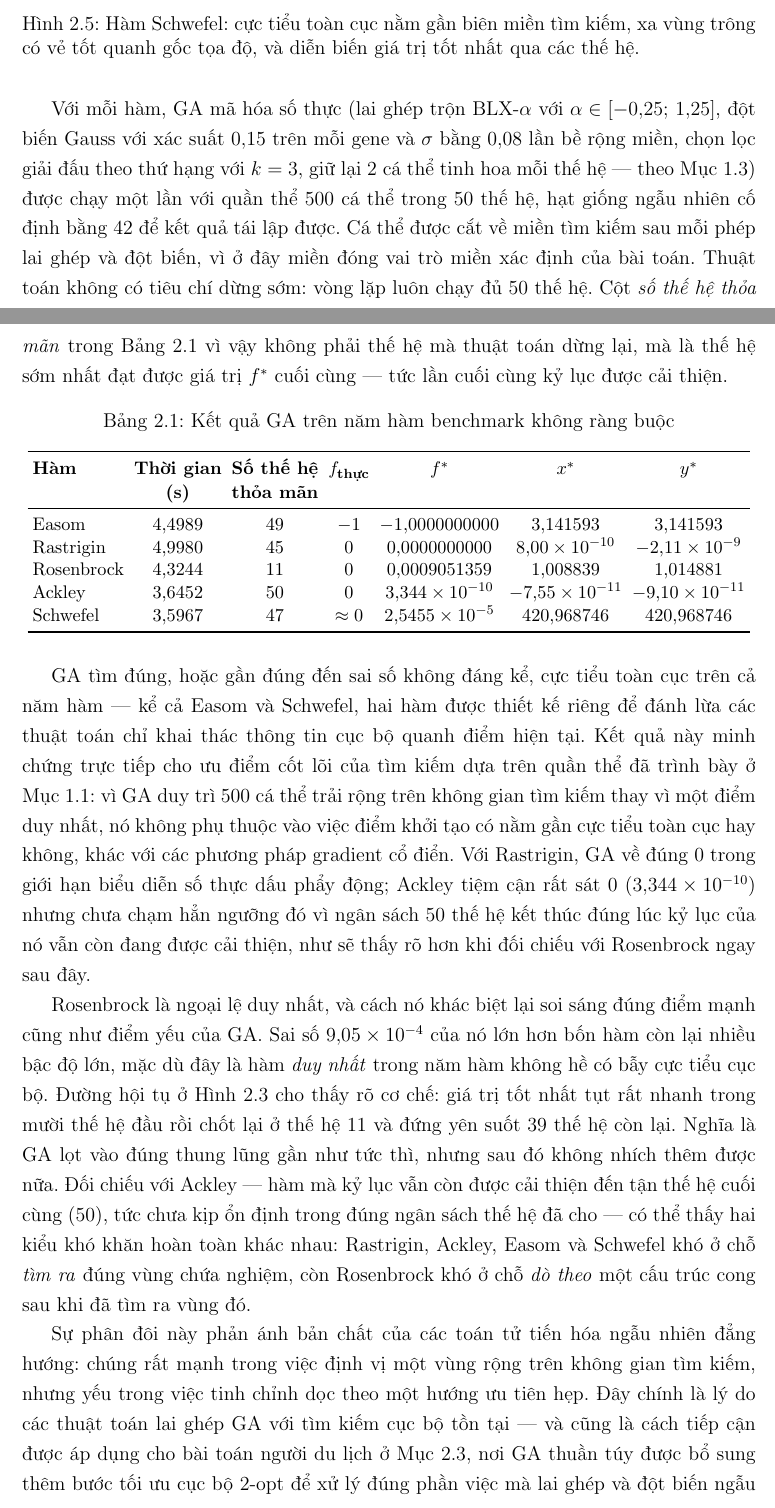
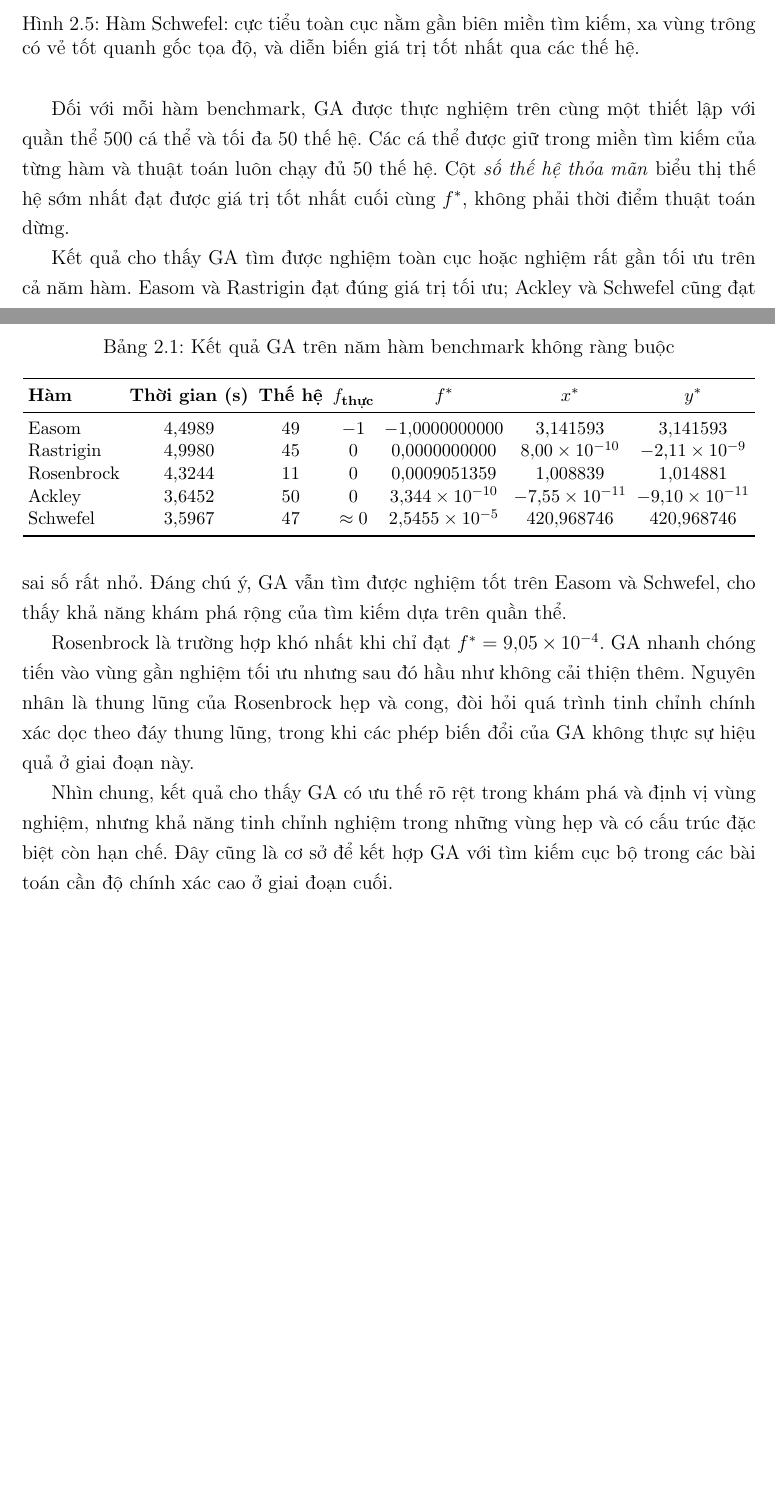
Before and after one commit to thiennguyen37-qn/Optimization-Theory---Genetic-Algorithm, a LaTeX document (report/REPORT.tex, which reads report/chapters/chuong2_ung_dung.tex): two parts of pages 31 and 32 of 43 before the commit and two parts of pages 31 and 32 of 42 after it, joined at a grey line, cut so that both start at the same text, the shorter picture padded with empty space. Compiled offline with pdfLaTeX.

Commit message:
Condense section 2.1's setup note, table header, and results summary
Trims the GA-setup paragraph before Table 2.1 to just population/
generation count and what the "số thế hệ thỏa mãn" column means,
dropping the crossover/mutation/selection parameter recap already
covered in the operators section. Merges the table's two-row "Thời
gian / (s)" header into one cell and shortens "Số thế hệ / thỏa mãn"
to "Thế hệ". Replaces the three results-discussion paragraphs after
the table with a shorter version: an overall read of all five
functions, a dedicated note on Rosenbrock as the hardest case, and a
closing takeaway on GA's explore-vs-refine trade-off.

Co-Authored-By: Claude Sonnet 5 <noreply@anthropic.com>

```diff
--- a/report/chapters/chuong2_ung_dung.tex
+++ b/report/chapters/chuong2_ung_dung.tex
@@ -270,19 +270,12 @@ nhất qua các thế hệ.}
 \label{fig:schwefel}
 \end{figure}
 
-Với mỗi hàm, GA mã hóa số thực (lai ghép trộn BLX-$\alpha$ với
-$\alpha \in [-0{,}25;\, 1{,}25]$, đột biến Gauss với xác suất $0{,}15$
-trên mỗi gene và $\sigma$ bằng $0{,}08$ lần bề rộng miền, chọn lọc
-giải đấu theo thứ hạng với $k = 3$, giữ lại $2$ cá thể tinh hoa mỗi
-thế hệ --- theo Mục~\ref{sec:toan-tu-cot-loi}) được chạy một lần với
-quần thể $500$ cá thể trong $50$ thế hệ, hạt giống ngẫu nhiên cố định
-bằng $42$ để kết quả tái lập được. Cá thể được cắt về miền tìm kiếm
-sau mỗi phép lai ghép và đột biến, vì ở đây miền đóng vai trò miền xác
-định của bài toán. Thuật toán không có tiêu chí dừng sớm: vòng lặp
-luôn chạy đủ $50$ thế hệ. Cột \textit{số thế hệ thỏa mãn} trong
-Bảng~\ref{tab:kq-khong-rang-buoc} vì vậy không phải thế hệ mà thuật
-toán dừng lại, mà là thế hệ sớm nhất đạt được giá trị $f^{*}$ cuối
-cùng --- tức lần cuối cùng kỷ lục được cải thiện.
+Đối với mỗi hàm benchmark, GA được thực nghiệm trên cùng một thiết lập
+với quần thể $500$ cá thể và tối đa $50$ thế hệ. Các cá thể được giữ
+trong miền tìm kiếm của từng hàm và thuật toán luôn chạy đủ $50$ thế
+hệ. Cột \textit{số thế hệ thỏa mãn} biểu thị thế hệ sớm nhất đạt được
+giá trị tốt nhất cuối cùng $f^{*}$, không phải thời điểm thuật toán
+dừng.
 
 \begin{table}[htbp]
 \centering
@@ -292,9 +285,8 @@ cùng --- tức lần cuối cùng kỷ lục được cải thiện.
 \setlength{\tabcolsep}{3pt}
 \begin{tabular}{lcccccc}
 \toprule
-\textbf{Hàm} & \textbf{Thời gian} & \textbf{Số thế hệ}
+\textbf{Hàm} & \textbf{Thời gian (s)} & \textbf{Thế hệ}
 & \textbf{$f_{\text{thực}}$} & \textbf{$f^{*}$} & \textbf{$x^{*}$} & \textbf{$y^{*}$} \\
-& \textbf{(s)} & \textbf{thỏa mãn} & & & & \\
 \midrule
 Easom      & $4{,}4989$ & $49$ & $-1$        & $-1{,}0000000000$      & $3{,}141593$              & $3{,}141593$               \\
 Rastrigin  & $4{,}9980$ & $45$ & $0$         & $0{,}0000000000$       & $8{,}00\times10^{-10}$    & $-2{,}11\times10^{-9}$     \\
@@ -305,44 +297,24 @@ Schwefel   & $3{,}5967$ & $47$ & $\approx 0$ & $2{,}5455\times10^{-5}$ & $420{,}
 \end{tabular}
 \end{table}
 
-GA tìm đúng, hoặc gần đúng đến sai số không đáng kể, cực tiểu toàn cục
-trên cả năm hàm --- kể cả Easom và Schwefel, hai hàm được thiết kế
-riêng để đánh lừa các thuật toán chỉ khai thác thông tin cục bộ quanh
-điểm hiện tại. Kết quả này minh chứng trực tiếp cho ưu điểm cốt lõi
-của tìm kiếm dựa trên quần thể đã trình bày ở
-Mục~\ref{subsec:ho-thuat-toan-tien-hoa}: vì GA duy trì $500$ cá thể
-trải rộng trên không gian tìm kiếm thay vì một điểm duy nhất, nó không
-phụ thuộc vào việc điểm khởi tạo có nằm gần cực tiểu toàn cục hay
-không, khác với các phương pháp gradient cổ điển. Với Rastrigin, GA về
-đúng $0$ trong giới hạn biểu diễn số thực dấu phẩy động; Ackley tiệm
-cận rất sát $0$ ($3{,}344\times10^{-10}$) nhưng chưa chạm hẳn ngưỡng đó
-vì ngân sách $50$ thế hệ kết thúc đúng lúc kỷ lục của nó vẫn còn đang
-được cải thiện, như sẽ thấy rõ hơn khi đối chiếu với Rosenbrock ngay
-sau đây.
+Kết quả cho thấy GA tìm được nghiệm toàn cục hoặc nghiệm rất gần tối
+ưu trên cả năm hàm. Easom và Rastrigin đạt đúng giá trị tối ưu; Ackley
+và Schwefel cũng đạt sai số rất nhỏ. Đáng chú ý, GA vẫn tìm được
+nghiệm tốt trên Easom và Schwefel, cho thấy khả năng khám phá rộng
+của tìm kiếm dựa trên quần thể.
 
-Rosenbrock là ngoại lệ duy nhất, và cách nó khác biệt lại soi sáng
-đúng điểm mạnh cũng như điểm yếu của GA. Sai số $9{,}05\times10^{-4}$
-của nó lớn hơn bốn hàm còn lại nhiều bậc độ lớn, mặc dù đây là hàm
-\textit{duy nhất} trong năm hàm không hề có bẫy cực tiểu cục bộ.
-Đường hội tụ ở Hình~\ref{fig:rosenbrock} cho thấy rõ cơ chế: giá trị
-tốt nhất tụt rất nhanh trong mười thế hệ đầu rồi chốt lại ở thế hệ
-$11$ và đứng yên suốt $39$ thế hệ còn lại. Nghĩa là GA lọt vào đúng
-thung lũng gần như tức thì, nhưng sau đó không nhích thêm được nữa.
-Đối chiếu với Ackley --- hàm mà kỷ lục vẫn còn được cải thiện đến tận
-thế hệ cuối cùng ($50$), tức chưa kịp ổn định trong đúng ngân sách thế
-hệ đã cho --- có thể thấy hai kiểu khó khăn hoàn toàn khác nhau:
-Rastrigin, Ackley, Easom và Schwefel khó ở chỗ \textit{tìm ra} đúng
-vùng chứa nghiệm, còn Rosenbrock khó ở chỗ \textit{dò theo} một cấu
-trúc cong sau khi đã tìm ra vùng đó.
+Rosenbrock là trường hợp khó nhất khi chỉ đạt $f^{*} = 9{,}05\times10^{-4}$.
+GA nhanh chóng tiến vào vùng gần nghiệm tối ưu nhưng sau đó hầu như
+không cải thiện thêm. Nguyên nhân là thung lũng của Rosenbrock hẹp và
+cong, đòi hỏi quá trình tinh chỉnh chính xác dọc theo đáy thung lũng,
+trong khi các phép biến đổi của GA không thực sự hiệu quả ở giai đoạn
+này.
 
-Sự phân đôi này phản ánh bản chất của các toán tử tiến hóa ngẫu nhiên
-đẳng hướng: chúng rất mạnh trong việc định vị một vùng rộng trên không
-gian tìm kiếm, nhưng yếu trong việc tinh chỉnh dọc theo một hướng ưu
-tiên hẹp. Đây chính là lý do các thuật toán lai ghép GA với tìm kiếm
-cục bộ tồn tại --- và cũng là cách tiếp cận được
-áp dụng cho bài toán người du lịch ở Mục~\ref{sec:ud-tsp}, nơi GA
-thuần túy được bổ sung thêm bước tối ưu cục bộ 2-opt để xử lý đúng
-phần việc mà lai ghép và đột biến ngẫu nhiên làm không tốt.
+Nhìn chung, kết quả cho thấy GA có ưu thế rõ rệt trong khám phá và
+định vị vùng nghiệm, nhưng khả năng tinh chỉnh nghiệm trong những vùng
+hẹp và có cấu trúc đặc biệt còn hạn chế. Đây cũng là cơ sở để kết hợp
+GA với tìm kiếm cục bộ trong các bài toán cần độ chính xác cao ở giai
+đoạn cuối.
 
 \section{Tối ưu có ràng buộc: Bộ chuẩn CEC 2006}
 \label{sec:ud-co-rang-buoc}
```
